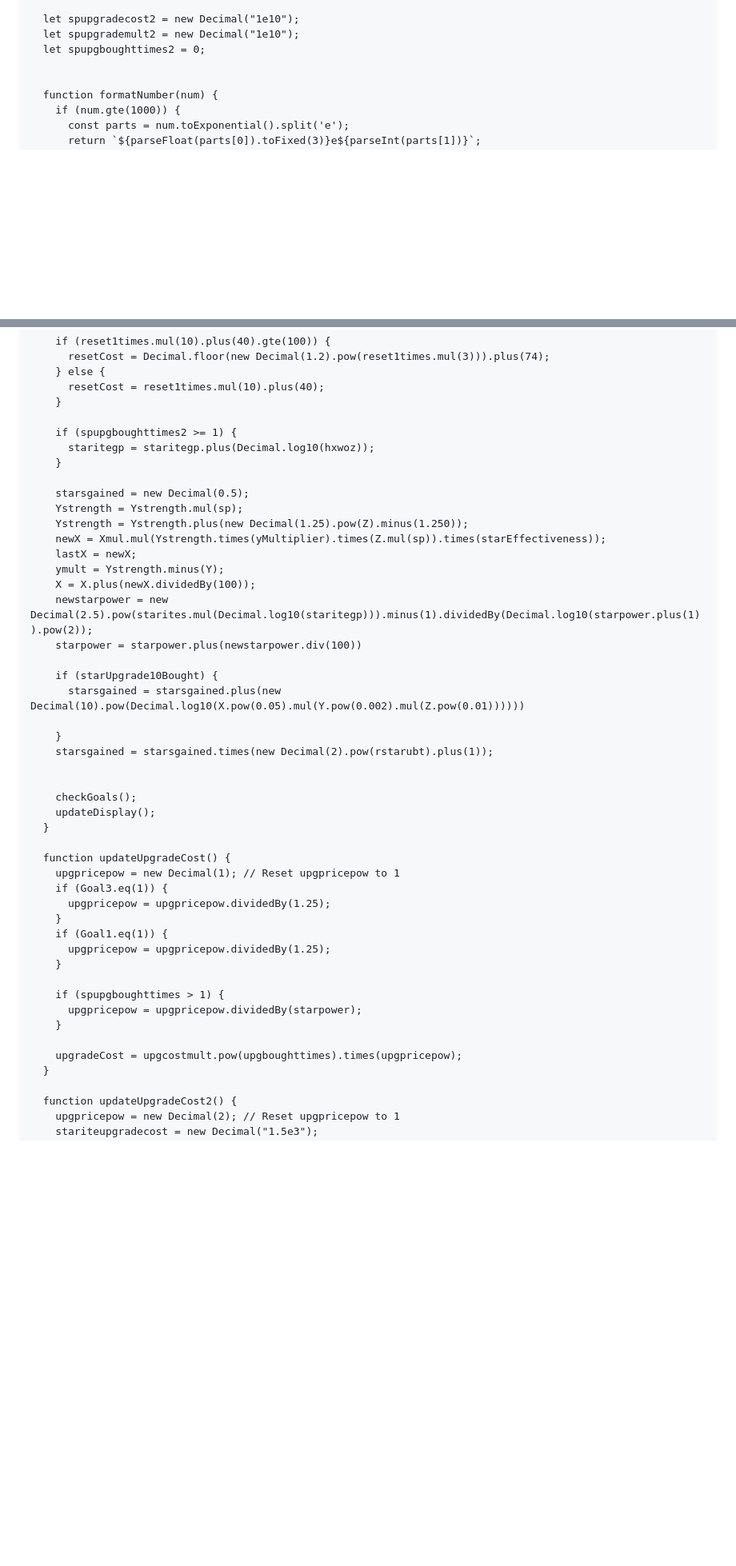
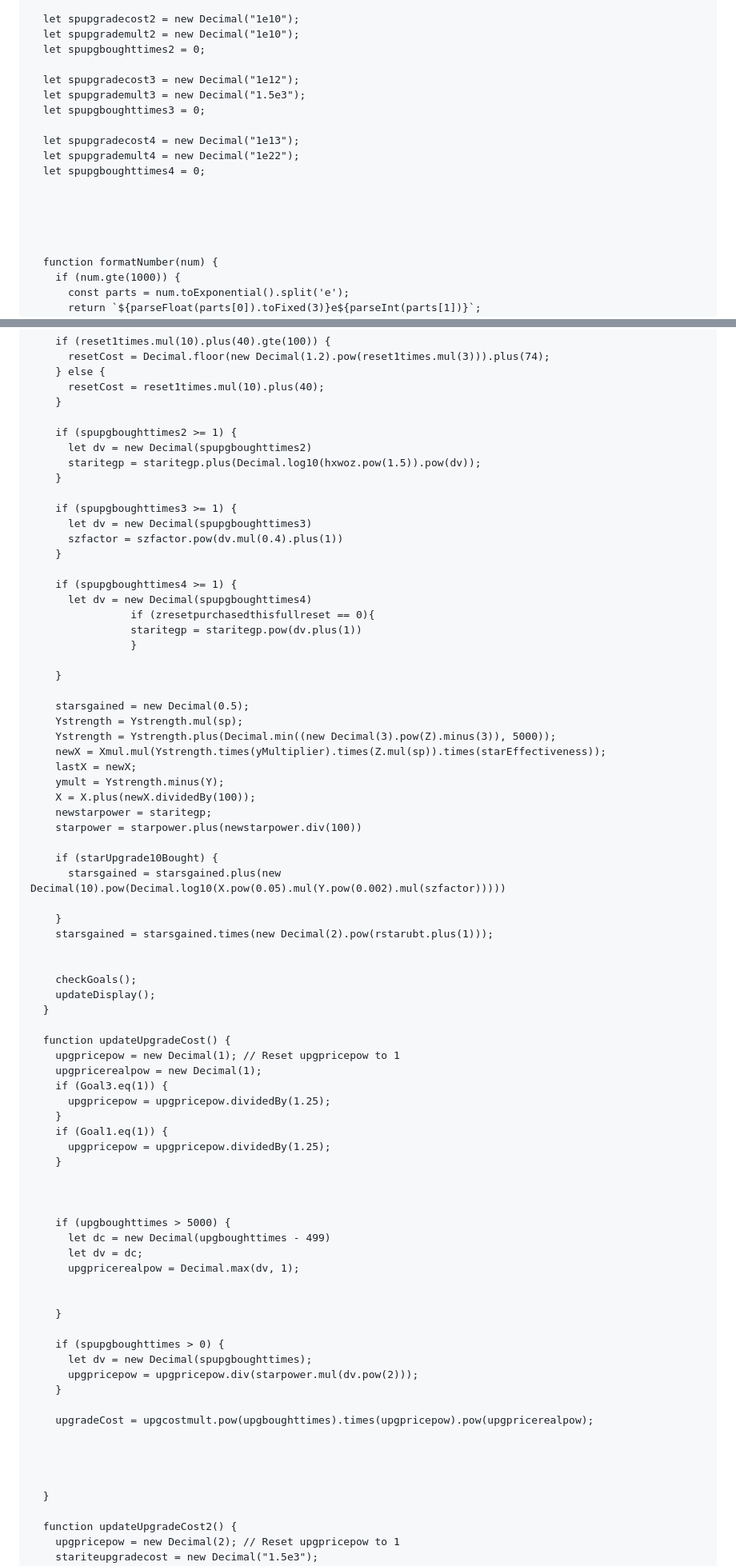
Before and after one commit to mapluny/mapluny.github.io, a Markdown page: README.md, 2 parts joined by grey strips. Shown at 80% size. Drawn GitHub-style; blank space fills up the shorter version.

```diff
--- a/README.md
+++ b/README.md
@@ -205,6 +209,17 @@
       let spupgrademult2 = new Decimal("1e10");
       let spupgboughttimes2 = 0;
 
+      let spupgradecost3 = new Decimal("1e12");
+      let spupgrademult3 = new Decimal("1.5e3");
+      let spupgboughttimes3 = 0;
+
+      let spupgradecost4 = new Decimal("1e13");
+      let spupgrademult4 = new Decimal("1e22");
+      let spupgboughttimes4 = 0;
+
+
+
+
 
       function formatNumber(num) {
         if (num.gte(1000)) {
@@ -378,24 +414,38 @@
         }
 
         if (spupgboughttimes2 >= 1) {
-          staritegp = staritegp.plus(Decimal.log10(hxwoz));
+          let dv = new Decimal(spupgboughttimes2)
+          staritegp = staritegp.plus(Decimal.log10(hxwoz.pow(1.5)).pow(dv));
+        }
+
+        if (spupgboughttimes3 >= 1) {
+          let dv = new Decimal(spupgboughttimes3)
+          szfactor = szfactor.pow(dv.mul(0.4).plus(1))
+        }
+
+        if (spupgboughttimes4 >= 1) {
+          let dv = new Decimal(spupgboughttimes4)
+					if (zresetpurchasedthisfullreset == 0){
+					staritegp = staritegp.pow(dv.plus(1))
+					}
+
         }
 
         starsgained = new Decimal(0.5);
         Ystrength = Ystrength.mul(sp);
-        Ystrength = Ystrength.plus(new Decimal(1.25).pow(Z).minus(1.250));
+        Ystrength = Ystrength.plus(Decimal.min((new Decimal(3).pow(Z).minus(3)), 5000));
         newX = Xmul.mul(Ystrength.times(yMultiplier).times(Z.mul(sp)).times(starEffectiveness));
         lastX = newX;
         ymult = Ystrength.minus(Y);
         X = X.plus(newX.dividedBy(100));
-        newstarpower = new Decimal(2.5).pow(starites.mul(Decimal.log10(staritegp))).minus(1).dividedBy(Decimal.log10(starpower.plus(1)).pow(2));
+        newstarpower = staritegp;
         starpower = starpower.plus(newstarpower.div(100))
 
         if (starUpgrade10Bought) {
-          starsgained = starsgained.plus(new Decimal(10).pow(Decimal.log10(X.pow(0.05).mul(Y.pow(0.002).mul(Z.pow(0.01))))))
+          starsgained = starsgained.plus(new Decimal(10).pow(Decimal.log10(X.pow(0.05).mul(Y.pow(0.002).mul(szfactor)))))
 
         }
-        starsgained = starsgained.times(new Decimal(2).pow(rstarubt).plus(1));
+        starsgained = starsgained.times(new Decimal(2).pow(rstarubt.plus(1)));
 
 
         checkGoals();
@@ -404,6 +454,7 @@
 
       function updateUpgradeCost() {
         upgpricepow = new Decimal(1); // Reset upgpricepow to 1
+        upgpricerealpow = new Decimal(1);
         if (Goal3.eq(1)) {
           upgpricepow = upgpricepow.dividedBy(1.25);
         }
@@ -411,11 +462,26 @@
           upgpricepow = upgpricepow.dividedBy(1.25);
         }
 
-        if (spupgboughttimes > 1) {
-          upgpricepow = upgpricepow.dividedBy(starpower);
+
+
+        if (upgboughttimes > 5000) {
+          let dc = new Decimal(upgboughttimes - 499)
+          let dv = dc;
+          upgpricerealpow = Decimal.max(dv, 1);
+
+
         }
 
-        upgradeCost = upgcostmult.pow(upgboughttimes).times(upgpricepow);
+        if (spupgboughttimes > 0) {
+          let dv = new Decimal(spupgboughttimes);
+          upgpricepow = upgpricepow.div(starpower.mul(dv.pow(2)));
+        }
+
+        upgradeCost = upgcostmult.pow(upgboughttimes).times(upgpricepow).pow(upgpricerealpow);
+
+
+
+
       }
 
       function updateUpgradeCost2() {
```
Also changed, not shown: other parts of README.md (+86 -4 lines).
